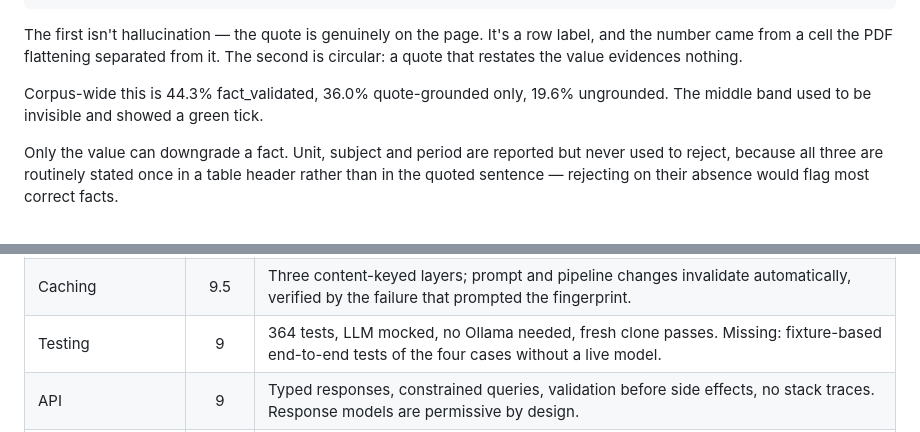
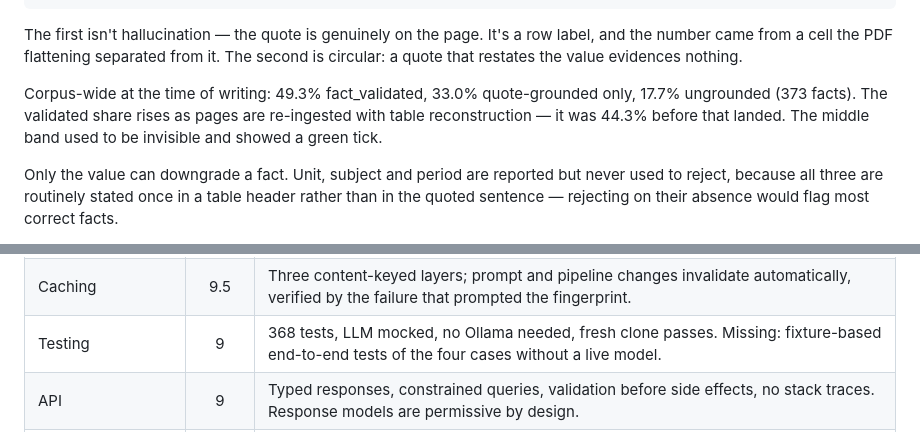
Before and after one commit to vahranp/VeriFact, a Markdown page: INTERVIEW_NOTES.md, 2 parts joined by grey strips. GitHub-like rendering.

Commit message:
Refresh corpus figures to current measurements
Grounding split is now 49.3% fact_validated / 33.0% quote-grounded only /
17.7% ungrounded across 373 facts, up from 44.3% validated as more pages
are re-ingested with table reconstruction. Phrased as a point-in-time
measurement that moves, rather than a fixed property.

Diagnostic counts tied to their original snapshot (16 values absent from
their own quote, 105 circular quotes, out of 336 facts) are left as they
were, since those are specific findings rather than a running total.

Test count in the self-assessment corrected to 368.

```diff
--- a/INTERVIEW_NOTES.md
+++ b/INTERVIEW_NOTES.md
@@ -135,8 +135,10 @@ The first isn't hallucination — the quote is genuinely on the page. It's a row
 number came from a cell the PDF flattening separated from it. The second is circular: a quote that
 restates the value evidences nothing.
 
-Corpus-wide this is 44.3% fact_validated, 36.0% quote-grounded only, 19.6% ungrounded. The middle
-band used to be invisible and showed a green tick.
+Corpus-wide at the time of writing: 49.3% fact_validated, 33.0% quote-grounded only, 17.7%
+ungrounded (373 facts). The validated share rises as pages are re-ingested with table
+reconstruction — it was 44.3% before that landed. The middle band used to be invisible and
+showed a green tick.
 
 Only the value can downgrade a fact. Unit, subject and period are reported but never used to
 reject, because all three are routinely stated once in a table header rather than in the quoted
@@ -326,7 +328,7 @@ below 9.5 carries the reason.
 | Table extraction | 8 | 12% → 85% evidence validation on a table page. Recovers rows, cells and gutters; does not model header semantics or spanning cells. |
 | Performance | 8.5 | Profiled before optimizing, 20–30 min → ~4 min on a representative page, three changes measured and rejected. Dense pages remain slow on local inference. |
 | Caching | 9.5 | Three content-keyed layers; prompt and pipeline changes invalidate automatically, verified by the failure that prompted the fingerprint. |
-| Testing | 9 | 364 tests, LLM mocked, no Ollama needed, fresh clone passes. Missing: fixture-based end-to-end tests of the four cases without a live model. |
+| Testing | 9 | 368 tests, LLM mocked, no Ollama needed, fresh clone passes. Missing: fixture-based end-to-end tests of the four cases without a live model. |
 | API | 9 | Typed responses, constrained queries, validation before side effects, no stack traces. Response models are permissive by design. |
 | UI | 9 | Evidence, values, period, grounding status and retrieval provenance all visible per relationship. Not a designer's work, but it communicates the chain. |
 | Documentation | 9.5 | README matches the implementation, PERFORMANCE carries the numbers including the failures. |
```
Also changed, not shown: PERFORMANCE.md (+3 -2 lines).
